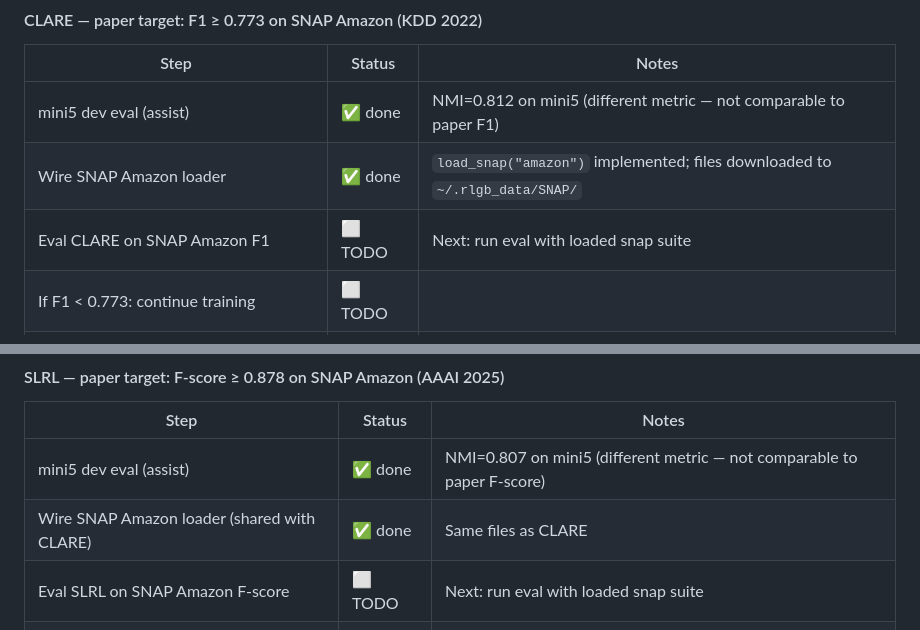
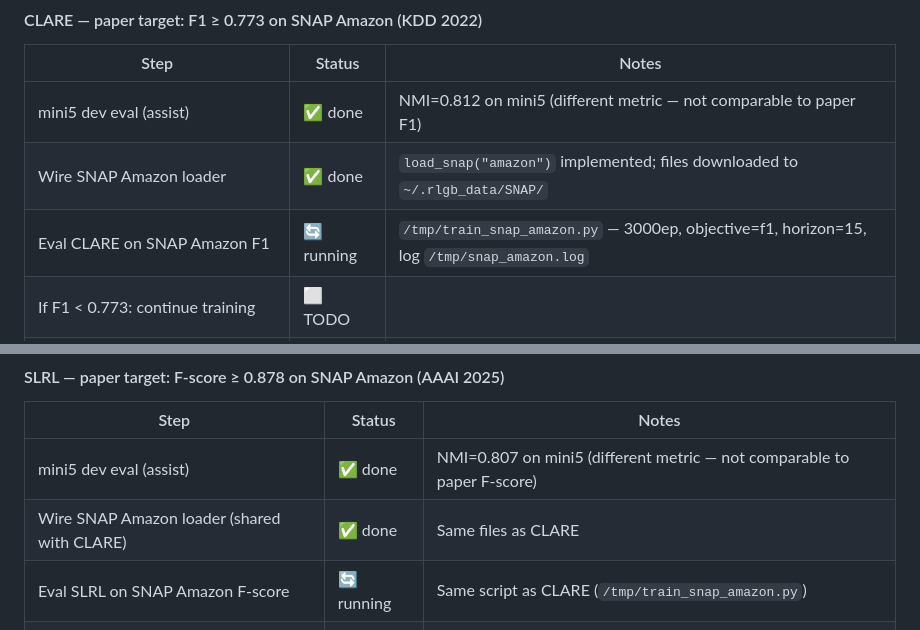
Before and after one commit to SuuTTT/rl-graph-bench, a Markdown page: CHANGELOG.md, 2 parts joined by grey strips. GitHub-like rendering.

Commit message:
changelog: SLRL+CLARE SNAP Amazon training started alongside NeuroCUT Cora run

```diff
--- a/CHANGELOG.md
+++ b/CHANGELOG.md
@@ -37,7 +37,7 @@ Format follows [Keep a Changelog](https://keepachangelog.com/en/1.0.0/).
 |------|--------|-------|
 | mini5 dev eval (assist) | ✅ done | NMI=0.812 on mini5 (different metric — not comparable to paper F1) |
 | Wire SNAP Amazon loader | ✅ done | `load_snap("amazon")` implemented; files downloaded to `~/.rlgb_data/SNAP/` |
-| Eval CLARE on SNAP Amazon F1 | ⬜ TODO | Next: run eval with loaded snap suite |
+| Eval CLARE on SNAP Amazon F1 | 🔄 running | `/tmp/train_snap_amazon.py` — 3000ep, objective=f1, horizon=15, log `/tmp/snap_amazon.log` |
 | If F1 < 0.773: continue training | ⬜ TODO | |
 | If gap > 30% after tuning: run original CLARE code | ⬜ TODO | [github.com/BUPT-GAMMA/CLARE](https://github.com/BUPT-GAMMA/CLARE) |
 
@@ -49,7 +49,7 @@ Format follows [Keep a Changelog](https://keepachangelog.com/en/1.0.0/).
 |------|--------|-------|
 | mini5 dev eval (assist) | ✅ done | NMI=0.807 on mini5 (different metric — not comparable to paper F-score) |
 | Wire SNAP Amazon loader (shared with CLARE) | ✅ done | Same files as CLARE |
-| Eval SLRL on SNAP Amazon F-score | ⬜ TODO | Next: run eval with loaded snap suite |
+| Eval SLRL on SNAP Amazon F-score | 🔄 running | Same script as CLARE (`/tmp/train_snap_amazon.py`) |
 | If F-score < 0.878: continue training | ⬜ TODO | |
 | If gap > 30% after tuning: run original SLRL code | ⬜ TODO | No public repo; reproduce from AAAI 2025 paper appendix |
 
```
